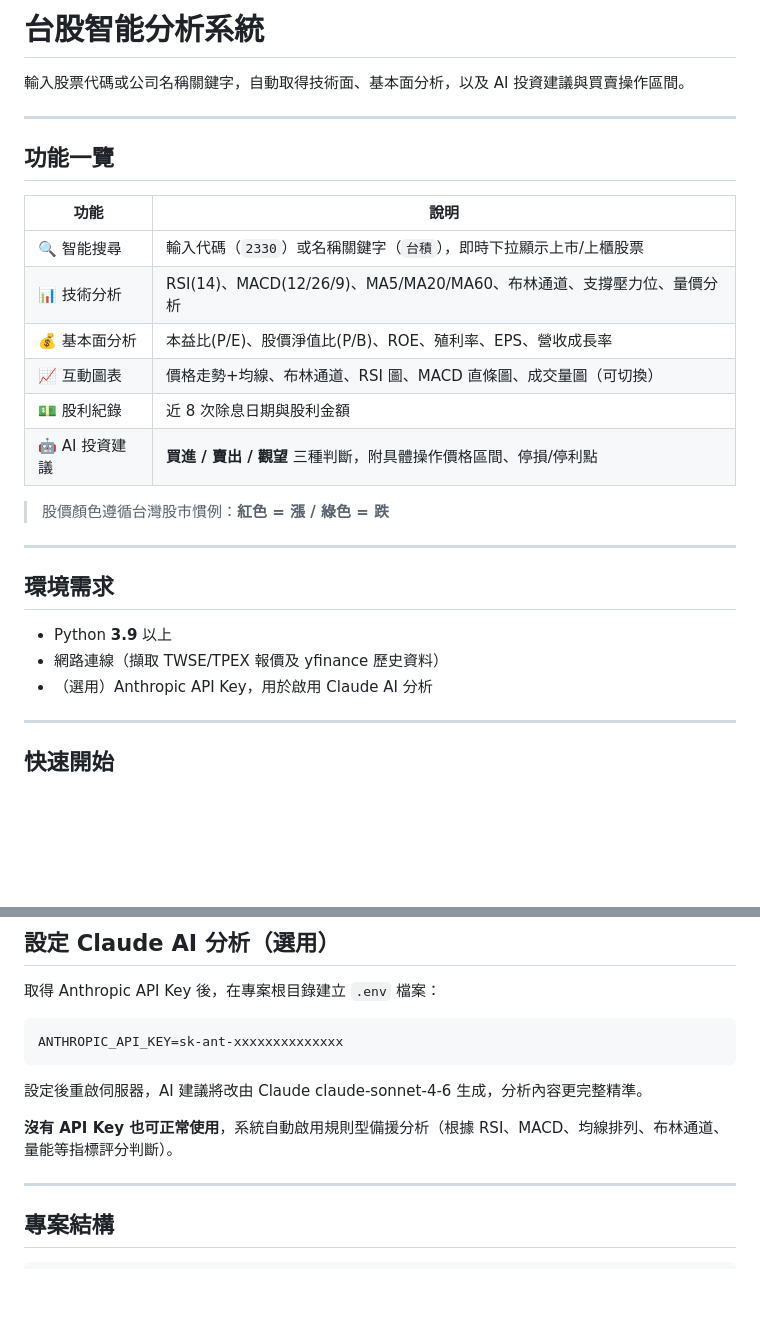
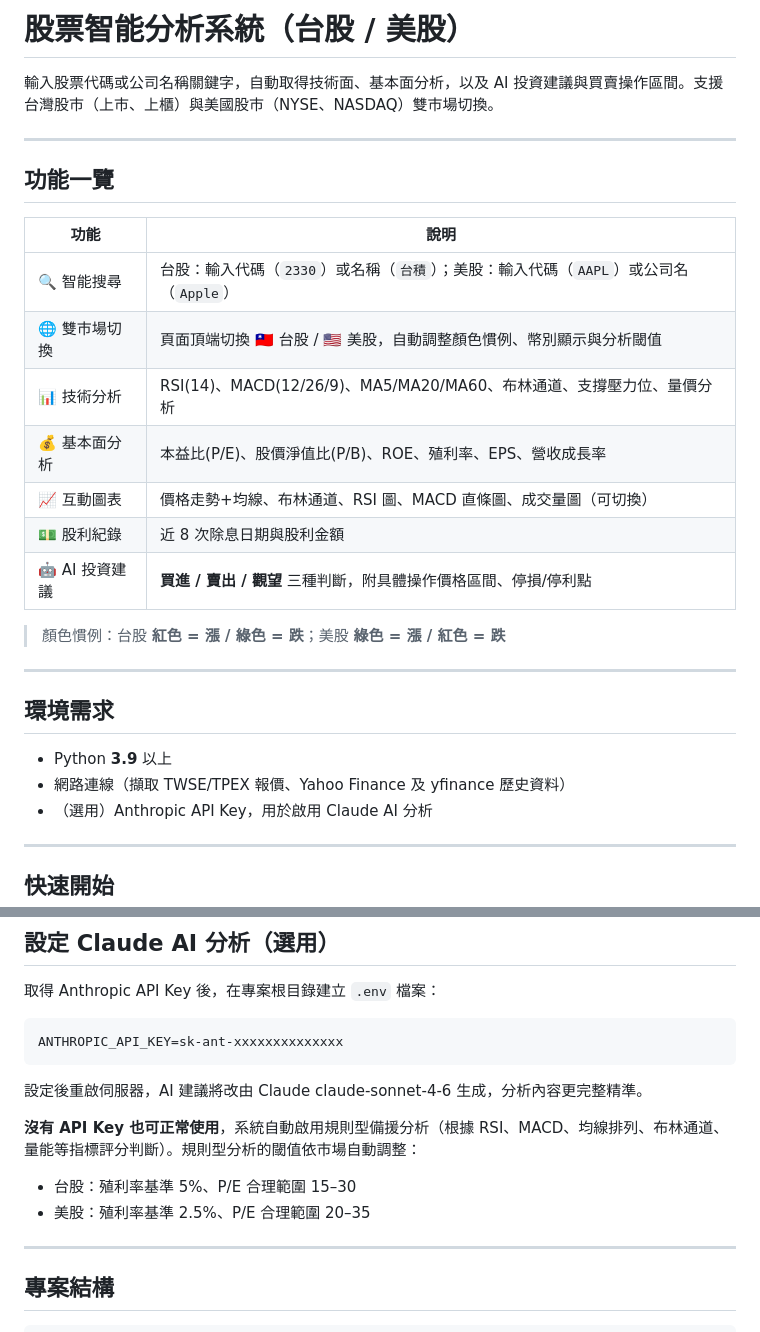
Before and after one commit to JeffChen19910528/StockAnalysis, a Markdown page: README.md, 2 parts joined by grey strips. GitHub-like rendering; blank space fills up the shorter version.

```diff
--- a/README.md
+++ b/README.md
@@ -1,6 +1,6 @@
-# 台股智能分析系統
+# 股票智能分析系統（台股 / 美股）
 
-輸入股票代碼或公司名稱關鍵字，自動取得技術面、基本面分析，以及 AI 投資建議與買賣操作區間。
+輸入股票代碼或公司名稱關鍵字，自動取得技術面、基本面分析，以及 AI 投資建議與買賣操作區間。支援台灣股市（上市、上櫃）與美國股市（NYSE、NASDAQ）雙市場切換。
 
 ---
 
@@ -8,21 +8,22 @@
 
 | 功能 | 說明 |
 |------|------|
-| 🔍 智能搜尋 | 輸入代碼（`2330`）或名稱關鍵字（`台積`），即時下拉顯示上市/上櫃股票 |
+| 🔍 智能搜尋 | 台股：輸入代碼（`2330`）或名稱（`台積`）；美股：輸入代碼（`AAPL`）或公司名（`Apple`） |
+| 🌐 雙市場切換 | 頁面頂端切換 🇹🇼 台股 / 🇺🇸 美股，自動調整顏色慣例、幣別顯示與分析閾值 |
 | 📊 技術分析 | RSI(14)、MACD(12/26/9)、MA5/MA20/MA60、布林通道、支撐壓力位、量價分析 |
 | 💰 基本面分析 | 本益比(P/E)、股價淨值比(P/B)、ROE、殖利率、EPS、營收成長率 |
 | 📈 互動圖表 | 價格走勢+均線、布林通道、RSI 圖、MACD 直條圖、成交量圖（可切換） |
 | 💵 股利紀錄 | 近 8 次除息日期與股利金額 |
 | 🤖 AI 投資建議 | **買進 / 賣出 / 觀望** 三種判斷，附具體操作價格區間、停損/停利點 |
 
-> 股價顏色遵循台灣股市慣例：**紅色 = 漲 / 綠色 = 跌**
+> 顏色慣例：台股 **紅色 = 漲 / 綠色 = 跌**；美股 **綠色 = 漲 / 紅色 = 跌**
 
 ---
 
 ## 環境需求
 
 - Python **3.9** 以上
-- 網路連線（擷取 TWSE/TPEX 報價及 yfinance 歷史資料）
+- 網路連線（擷取 TWSE/TPEX 報價、Yahoo Finance 及 yfinance 歷史資料）
 - （選用）Anthropic API Key，用於啟用 Claude AI 分析
 
 ---
@@ -78,7 +79,9 @@ ANTHROPIC_API_KEY=sk-ant-xxxxxxxxxxxxxx
 
 設定後重啟伺服器，AI 建議將改由 Claude claude-sonnet-4-6 生成，分析內容更完整精準。
 
-**沒有 API Key 也可正常使用**，系統自動啟用規則型備援分析（根據 RSI、MACD、均線排列、布林通道、量能等指標評分判斷）。
+**沒有 API Key 也可正常使用**，系統自動啟用規則型備援分析（根據 RSI、MACD、均線排列、布林通道、量能等指標評分判斷）。規則型分析的閾值依市場自動調整：
+- 台股：殖利率基準 5%、P/E 合理範圍 15–30
+- 美股：殖利率基準 2.5%、P/E 合理範圍 20–35
 
 ---
 
```
Also changed, not shown: other parts of README.md (+34 -8 lines).
